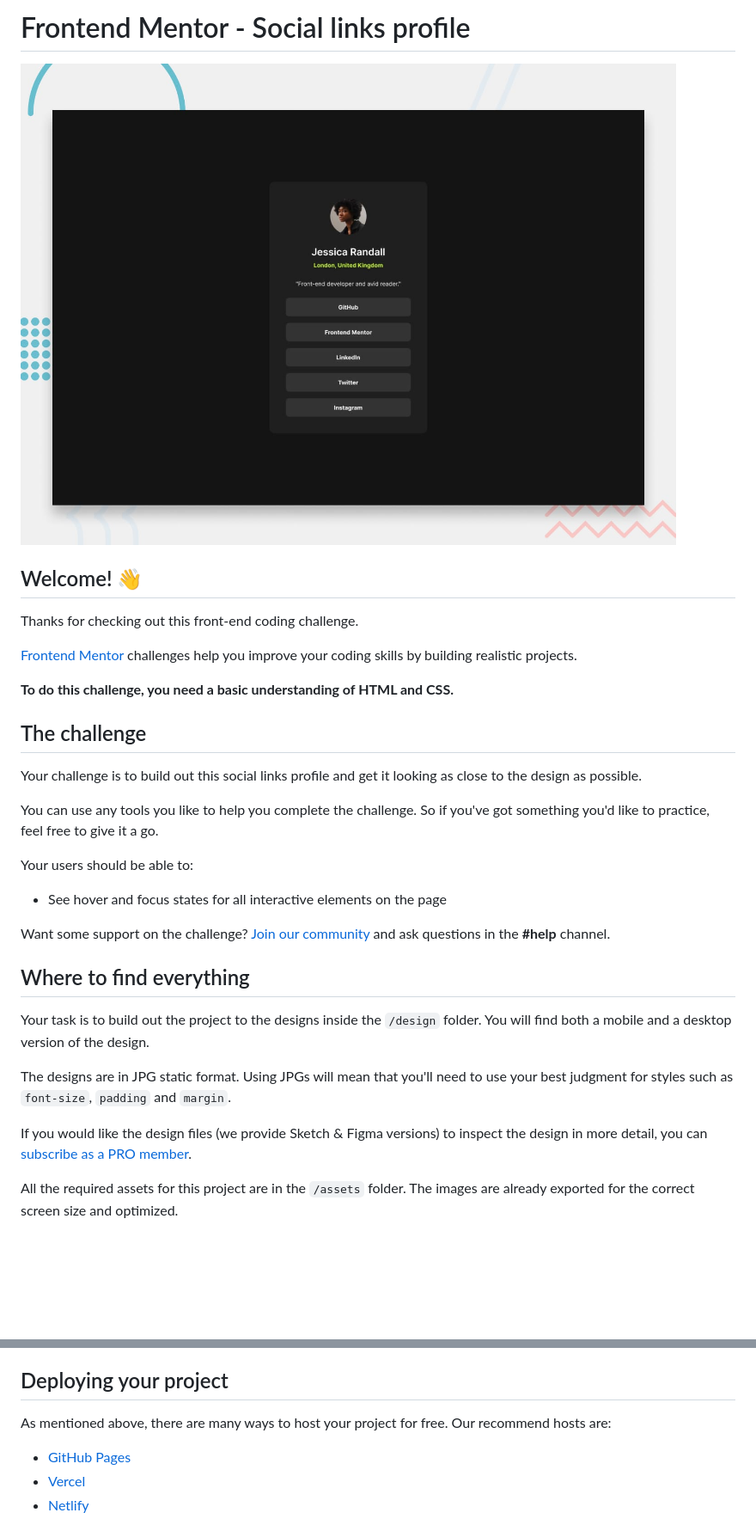
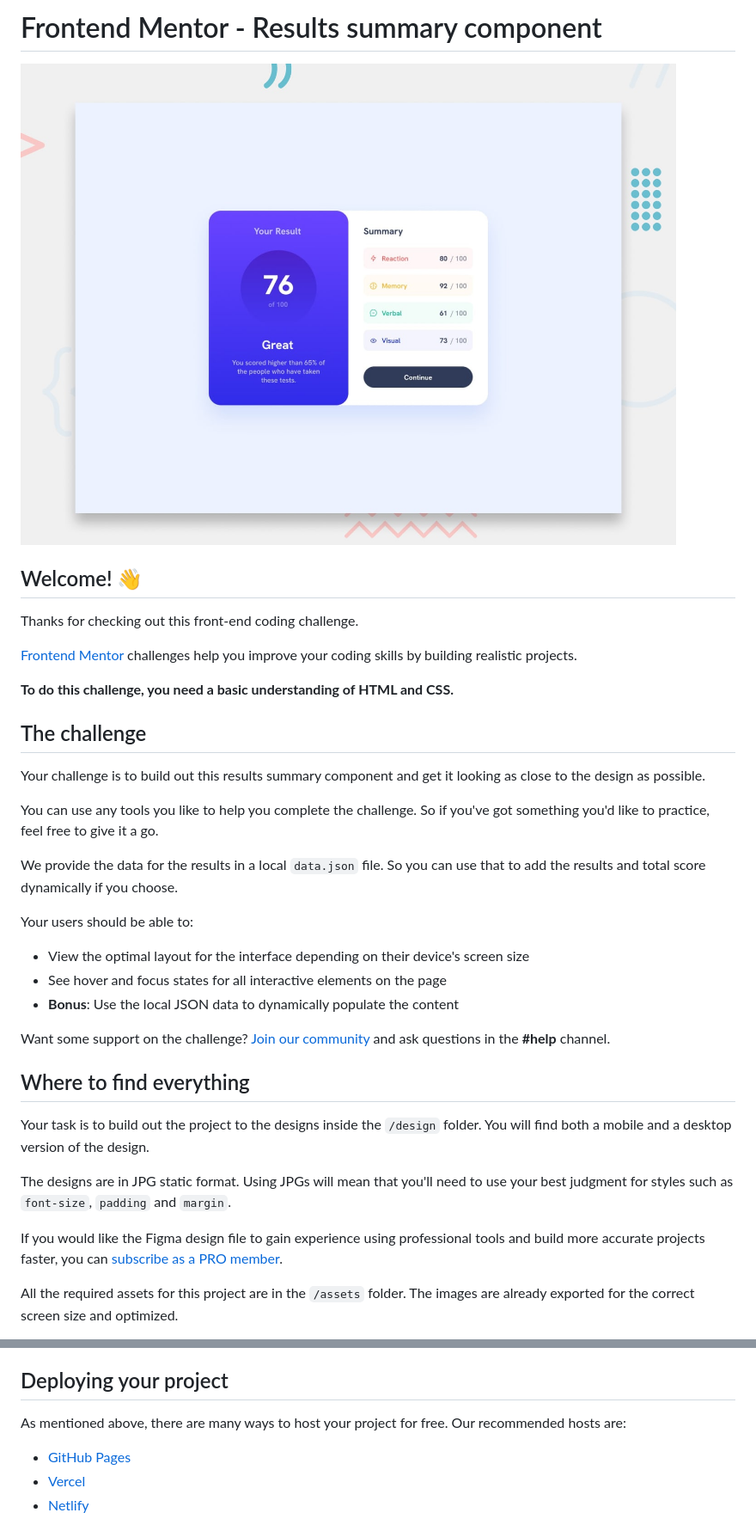
Before and after one commit to surayaeyasmin/Results-summary-component, a Markdown page: README.md, 2 parts joined by grey strips. Shown at 86% size. GitHub-like rendering; pictures changed too: preview.jpg; blank space fills up the shorter version.

```diff
--- a/README.md
+++ b/README.md
@@ -1,2 +1,2 @@
-# Frontend Mentor - Social links profile
+# Frontend Mentor - Results summary component
 
@@ -12,13 +12,17 @@ Thanks for checking out this front-end coding challenge.
 
 ## The challenge
 
-Your challenge is to build out this social links profile and get it looking as close to the design as possible.
+Your challenge is to build out this results summary component and get it looking as close to the design as possible.
 
 You can use any tools you like to help you complete the challenge. So if you've got something you'd like to practice, feel free to give it a go.
 
+We provide the data for the results in a local `data.json` file. So you can use that to add the results and total score dynamically if you choose.
+
 Your users should be able to:
 
+- View the optimal layout for the interface depending on their device's screen size
 - See hover and focus states for all interactive elements on the page
+- **Bonus**: Use the local JSON data to dynamically populate the content
 
 Want some support on the challenge? [Join our community](https://www.frontendmentor.io/community) and ask questions in the **#help** channel.
 
@@ -28,7 +32,7 @@ Your task is to build out the project to the designs inside the `/design` folder
 
 The designs are in JPG static format. Using JPGs will mean that you'll need to use your best judgment for styles such as `font-size`, `padding` and `margin`.
 
-If you would like the design files (we provide Sketch & Figma versions) to inspect the design in more detail, you can [subscribe as a PRO member](https://www.frontendmentor.io/pro).
+If you would like the Figma design file to gain experience using professional tools and build more accurate projects faster, you can [subscribe as a PRO member](https://www.frontendmentor.io/pro).
 
 All the required assets for this project are in the `/assets` folder. The images are already exported for the correct screen size and optimized.
 
@@ -49,7 +53,7 @@ Feel free to use any workflow that you feel comfortable with. Below is a suggest
 
 ## Deploying your project
 
-As mentioned above, there are many ways to host your project for free. Our recommend hosts are:
+As mentioned above, there are many ways to host your project for free. Our recommended hosts are:
 
 - [GitHub Pages](https://pages.github.com/)
 - [Vercel](https://vercel.com/)
```
Also changed, not shown: other parts of README.md (+3 -3 lines), README-template.md (+4 -2 lines), style-guide.md (+28 -18 lines), 3 other files.
